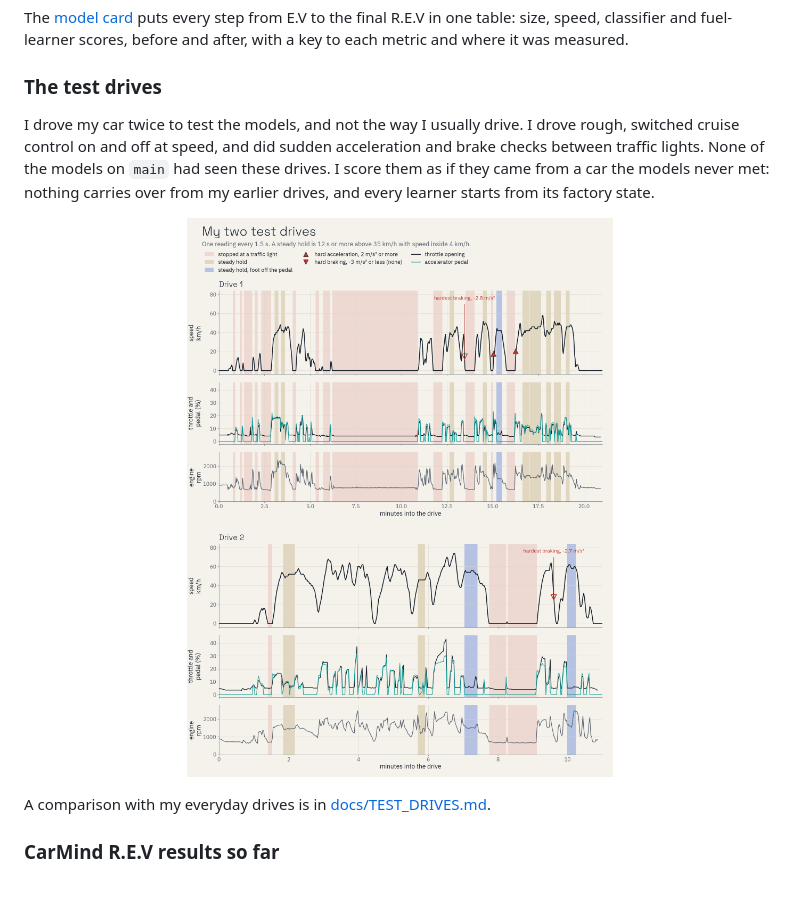
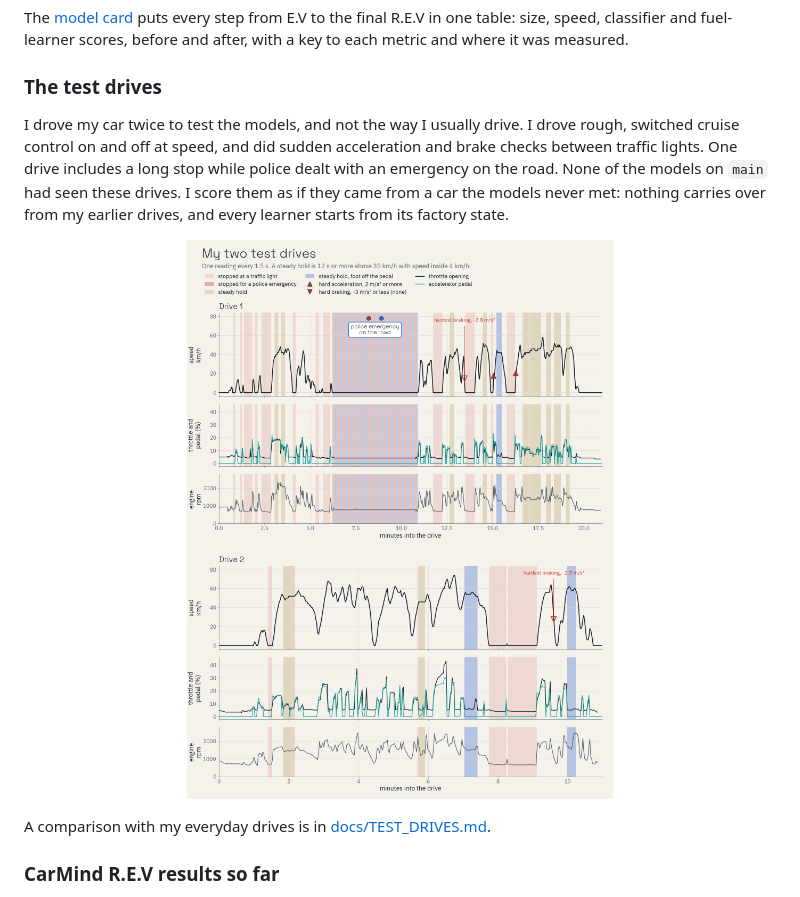
Before and after one commit to AlveeeRahman/OpenCarMind, a Markdown page: README.md, the part around one of its changes. Drawn GitHub-style; pictures changed too: docs/images/test-drives-timeline.png.

```diff
--- a/README.md
+++ b/README.md
@@ -211,5 +211,5 @@ The [model card](MODEL_CARD.md) puts every step from E.V to the final R.E.V in o
 
 ### The test drives
 
-I drove my car twice to test the models, and not the way I usually drive. I drove rough, switched cruise control on and off at speed, and did sudden acceleration and brake checks between traffic lights. None of the models on `main` had seen these drives. I score them as if they came from a car the models never met: nothing carries over from my earlier drives, and every learner starts from its factory state.
+I drove my car twice to test the models, and not the way I usually drive. I drove rough, switched cruise control on and off at speed, and did sudden acceleration and brake checks between traffic lights. One drive includes a long stop while police dealt with an emergency on the road. None of the models on `main` had seen these drives. I score them as if they came from a car the models never met: nothing carries over from my earlier drives, and every learner starts from its factory state.
 
```
Also changed, not shown: other parts of README.md (+1 -1 lines), docs/TEST_DRIVES.md (+12 -2 lines).
